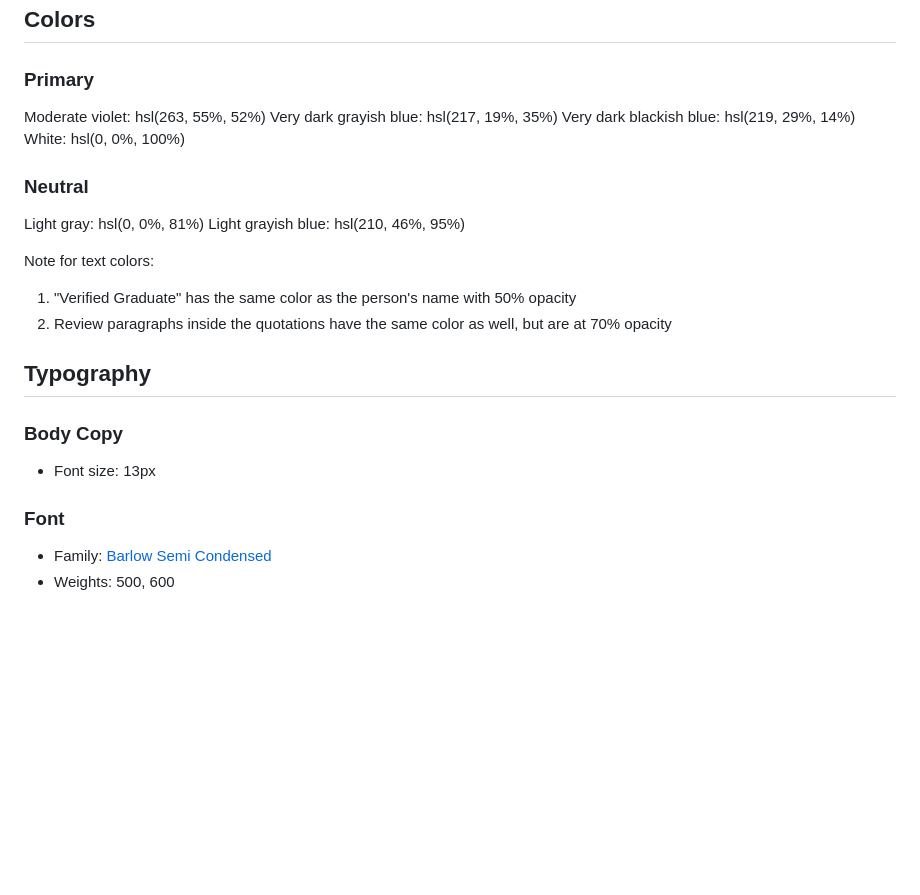
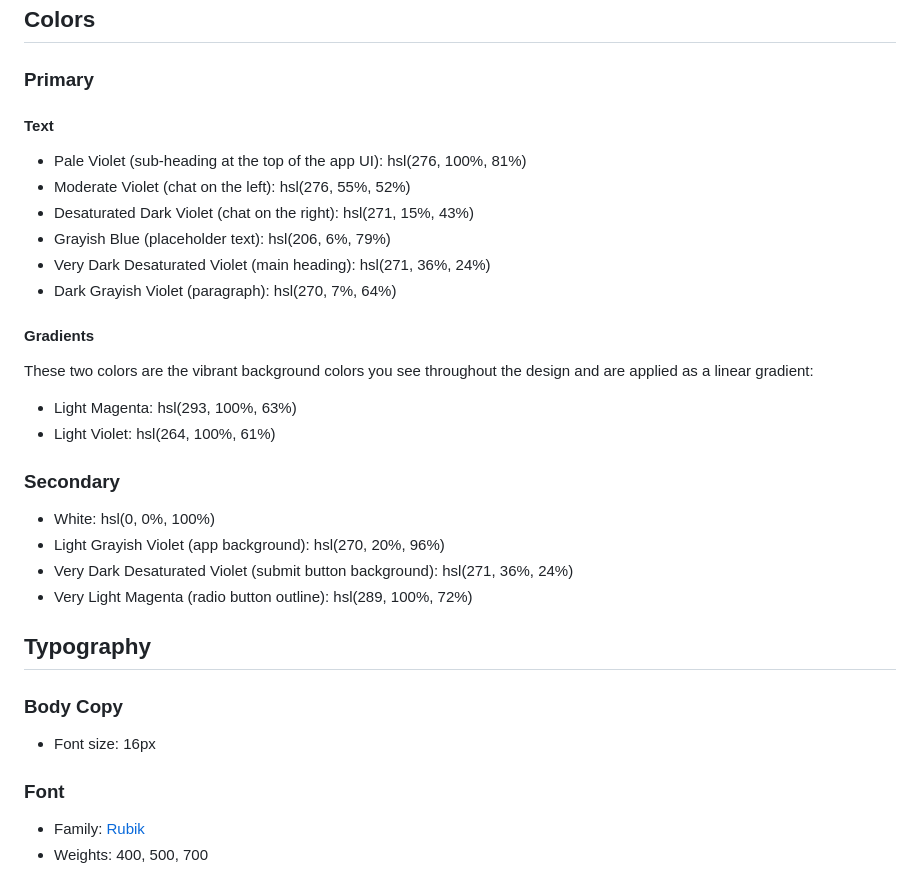
Before and after one commit to asyxtus/myjourney, a Markdown page: style-guide.md, the part around the change. Rendered like a GitHub page; blank space fills up the shorter version.

```diff
--- a/style-guide.md
+++ b/style-guide.md
@@ -11,28 +11,36 @@ The designs were created to the following widths:
 
 ### Primary
 
-Moderate violet: hsl(263, 55%, 52%)
-Very dark grayish blue: hsl(217, 19%, 35%)
-Very dark blackish blue: hsl(219, 29%, 14%)
-White: hsl(0, 0%, 100%)
+#### Text
 
-### Neutral
+- Pale Violet (sub-heading at the top of the app UI): hsl(276, 100%, 81%)
+- Moderate Violet (chat on the left): hsl(276, 55%, 52%)
+- Desaturated Dark Violet (chat on the right): hsl(271, 15%, 43%)
+- Grayish Blue (placeholder text): hsl(206, 6%, 79%)
+- Very Dark Desaturated Violet (main heading): hsl(271, 36%, 24%)
+- Dark Grayish Violet (paragraph): hsl(270, 7%, 64%)
 
-Light gray: hsl(0, 0%, 81%)
-Light grayish blue: hsl(210, 46%, 95%)
+#### Gradients
 
-Note for text colors:
+These two colors are the vibrant background colors you see throughout the design and are applied as a linear gradient:
 
-1. "Verified Graduate" has the same color as the person's name with 50% opacity
-2. Review paragraphs inside the quotations have the same color as well, but are at 70% opacity
+- Light Magenta: hsl(293, 100%, 63%)
+- Light Violet: hsl(264, 100%, 61%)
+
+### Secondary
+
+- White: hsl(0, 0%, 100%)
+- Light Grayish Violet (app background): hsl(270, 20%, 96%)
+- Very Dark Desaturated Violet (submit button background): hsl(271, 36%, 24%)
+- Very Light Magenta (radio button outline): hsl(289, 100%, 72%)
 
 ## Typography
 
 ### Body Copy
 
-- Font size: 13px
+- Font size: 16px
 
 ### Font
 
-- Family: [Barlow Semi Condensed]()
-- Weights: 500, 600
+- Family: [Rubik](https://fonts.google.com/specimen/Rubik)
+- Weights: 400, 500, 700
```
Also changed, not shown: README.md (+7 -6 lines), design/desktop-design.jpg, design/desktop-preview.jpg, design/mobile-design.jpg, 1 other file.
